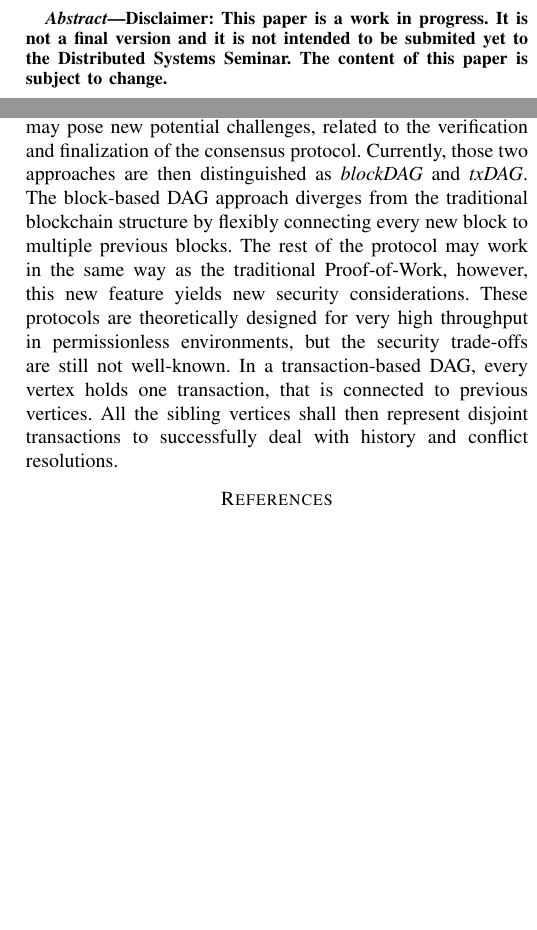
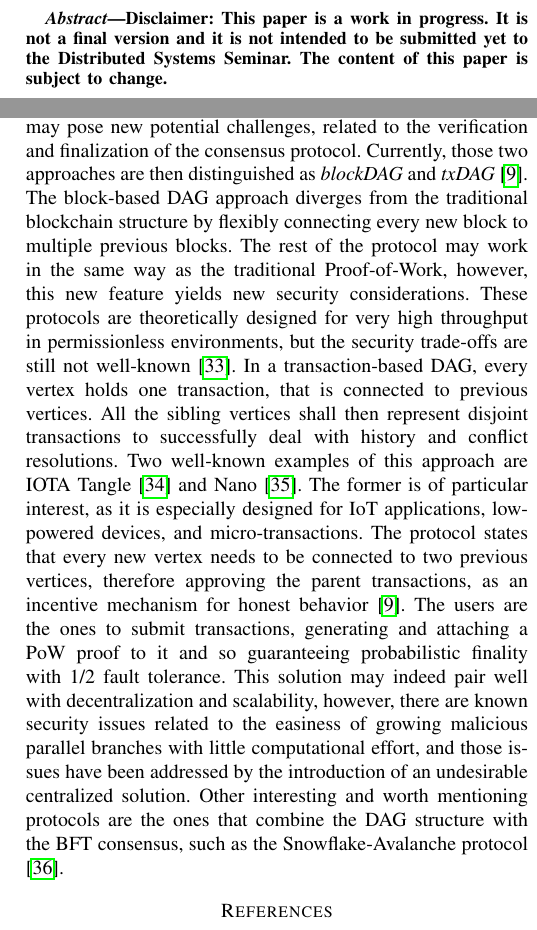
Before and after one commit to edurbrito/dist-sys-seminar, a LaTeX paper (theoretical-consensus/article/article.tex): two parts of the columns of pages 1 and 5 of 5 before the commit and two parts of the columns of pages 1 and 5 of 6 after it, joined at a grey line, cut so that both start at the same text, the shorter picture padded with empty space. Compiled offline with pdfLaTeX; a missing font is replaced by an installed copy or a similar font; a LaTeX package or settings file that is missing is left out.

Commit message:
add page 05

```diff
--- a/theoretical-consensus/article/article.tex
+++ b/theoretical-consensus/article/article.tex
@@ -159,7 +159,7 @@
 % As a general rule, do not put math, special symbols or citations
 % in the abstract or keywords.
 \begin{abstract}
-Disclaimer: This paper is a work in progress. It is not a final version and it is not intended to be submited yet to the Distributed Systems Seminar. The content of this paper is subject to change.
+Disclaimer: This paper is a work in progress. It is not a final version and it is not intended to be submitted yet to the Distributed Systems Seminar. The content of this paper is subject to change.
 \end{abstract}
 
 % Note that keywords are not normally used for peer review papers.
@@ -579,14 +579,28 @@ data appended to the network. The data, which is typically held in the vertices
 can have more or less granularity, either by storing blocks of transactions, or raw transactions directly.
 This design decision may pose new potential challenges, related to the verification and finalization of
 the consensus protocol. Currently, those two approaches are then distinguished as \emph{blockDAG} and
-\emph{txDAG}. The block-based DAG approach diverges from the traditional blockchain structure by flexibly
+\emph{txDAG} \cite{survey-dist-consensus}.
+The block-based DAG approach diverges from the traditional blockchain structure by flexibly
 connecting every new block to multiple previous blocks. The rest of the protocol may work in the same way
 as the traditional Proof-of-Work, however, this new feature yields new security considerations. These protocols
 are theoretically designed for very high throughput in permissionless environments, but the security trade-offs
-are still not well-known.
+are still not well-known \cite{sompolinsky2018phantom}.
 In a transaction-based DAG, every vertex holds one transaction, that is connected to previous vertices.
 All the sibling vertices shall then represent disjoint transactions to successfully deal with history and conflict
-resolutions.
+resolutions. Two well-known examples of this approach are IOTA Tangle \cite{popov2018tangle}
+and Nano \cite{lemahieu2018nano}.
+The former is of particular interest, as it is especially designed for IoT applications, low-powered devices, and
+micro-transactions. The protocol states that every new vertex needs to be connected to two previous vertices,
+therefore approving the parent transactions, as an incentive mechanism for honest behavior \cite{survey-dist-consensus}.
+The users are the ones to submit transactions, generating and attaching a PoW proof to it and
+so guaranteeing probabilistic finality with 1/2 fault tolerance. This solution may indeed pair well with
+decentralization and scalability, however, there are known security issues related to the
+easiness of growing malicious parallel branches with little computational effort, and those issues have been
+addressed by the introduction of an undesirable centralized solution.
+Other interesting and worth mentioning protocols are the ones that combine the DAG structure with the BFT consensus,
+such as the Snowflake-Avalanche protocol \cite{rocket2018snowflake}.
+
+
 
 % Subsection text here.
 
```
Also changed, not shown: theoretical-consensus/article/bib.bib (+31 -0 lines), theoretical-consensus/article/article.pdf.
